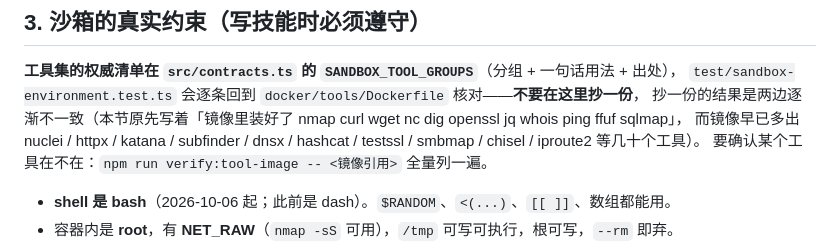
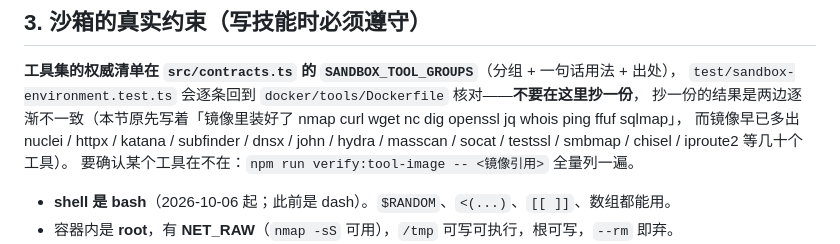
Before and after one commit to h1kibi/dsh-DCG-pentset, a Markdown page: skills/AUTHORING-SPEC.md, the part around the change. Drawn GitHub-style.

Commit message:
docs(skills): AUTHORING-SPEC 工具举例去掉不存在的 hashcat(实测镜像无),换成 john/hydra/masscan/socat

```diff
--- a/skills/AUTHORING-SPEC.md
+++ b/skills/AUTHORING-SPEC.md
@@ -40,7 +40,7 @@ metadata:
 **工具集的权威清单在 `src/contracts.ts` 的 `SANDBOX_TOOL_GROUPS`**（分组 + 一句话用法 + 出处），
 `test/sandbox-environment.test.ts` 会逐条回到 `docker/tools/Dockerfile` 核对——**不要在这里抄一份**，
 抄一份的结果是两边逐渐不一致（本节原先写着「镜像里装好了 nmap curl wget nc dig openssl jq whois ping ffuf sqlmap」，
-而镜像早已多出 nuclei / httpx / katana / subfinder / dnsx / hashcat / testssl / smbmap / chisel / iproute2 等几十个工具）。
+而镜像早已多出 nuclei / httpx / katana / subfinder / dnsx / john / hydra / masscan / socat / testssl / smbmap / chisel / iproute2 等几十个工具）。
 要确认某个工具在不在：`npm run verify:tool-image -- <镜像引用>` 全量列一遍。
 
 - **shell 是 bash**（2026-10-06 起；此前是 dash）。`$RANDOM`、`<(...)`、`[[ ]]`、数组都能用。
```
